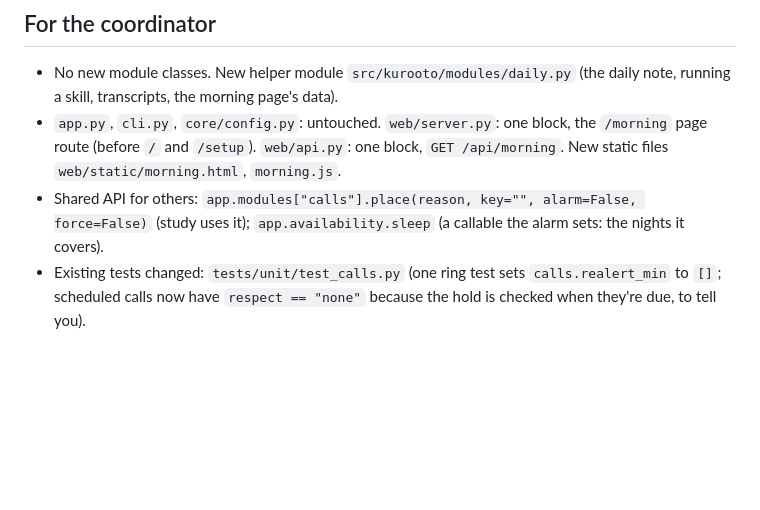
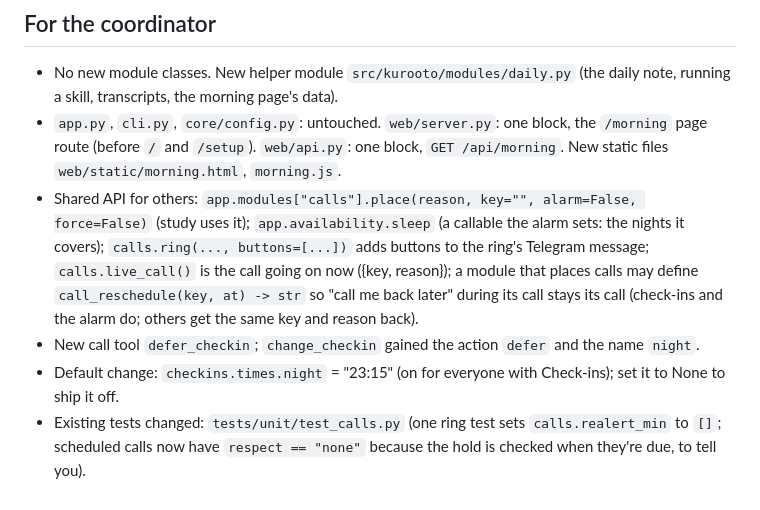
Before and after one commit to avtarfr/kurooto, a Markdown page: docs/next/rhythm.md, the part around one of its changes. GitHub-like rendering; blank space fills up the shorter version.

```diff
--- a/docs/next/rhythm.md
+++ b/docs/next/rhythm.md
@@ -183,6 +198,11 @@ Study tracker and its daily note section: nothing leaves (unchanged).
   `/` and `/setup`). `web/api.py`: one block, `GET /api/morning`. New static files `web/static/morning.html`,
   `morning.js`.
 - Shared API for others: `app.modules["calls"].place(reason, key="", alarm=False, force=False)` (study uses it);
-  `app.availability.sleep` (a callable the alarm sets: the nights it covers).
+  `app.availability.sleep` (a callable the alarm sets: the nights it covers); `calls.ring(..., buttons=[...])` adds
+  buttons to the ring's Telegram message; `calls.live_call()` is the call going on now ({key, reason}); a module that
+  places calls may define `call_reschedule(key, at) -> str` so "call me back later" during its call stays its call
+  (check-ins and the alarm do; others get the same key and reason back).
+- New call tool `defer_checkin`; `change_checkin` gained the action `defer` and the name `night`.
+- Default change: `checkins.times.night` = "23:15" (on for everyone with Check-ins); set it to None to ship it off.
 - Existing tests changed: `tests/unit/test_calls.py` (one ring test sets `calls.realert_min` to `[]`; scheduled
   calls now have `respect == "none"` because the hold is checked when they're due, to tell you).
```
Also changed, not shown: other parts of docs/next/rhythm.md (+33 -18 lines).
